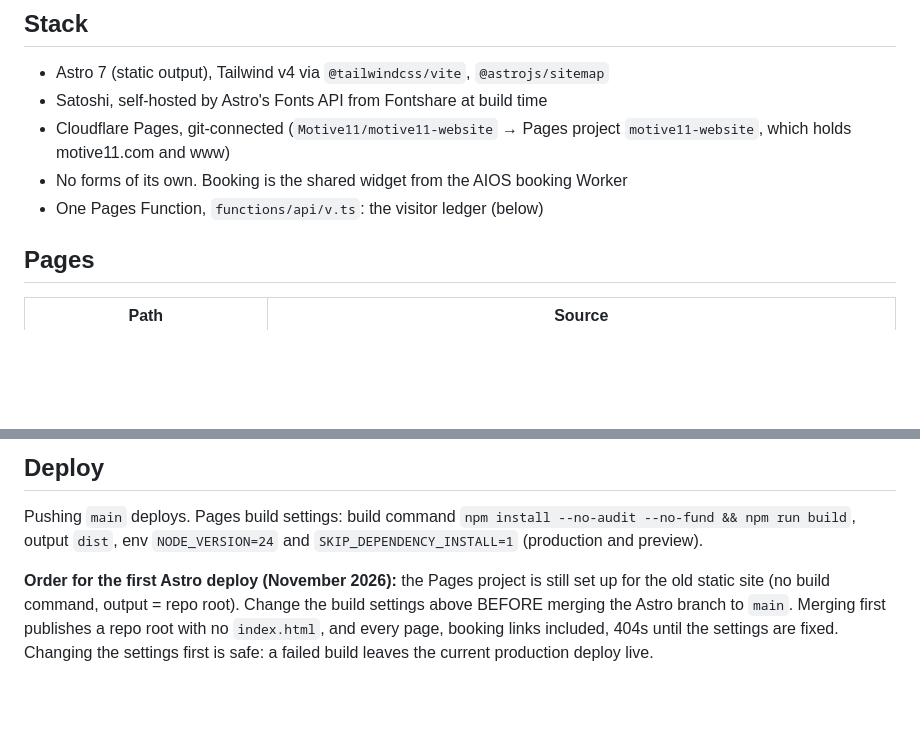
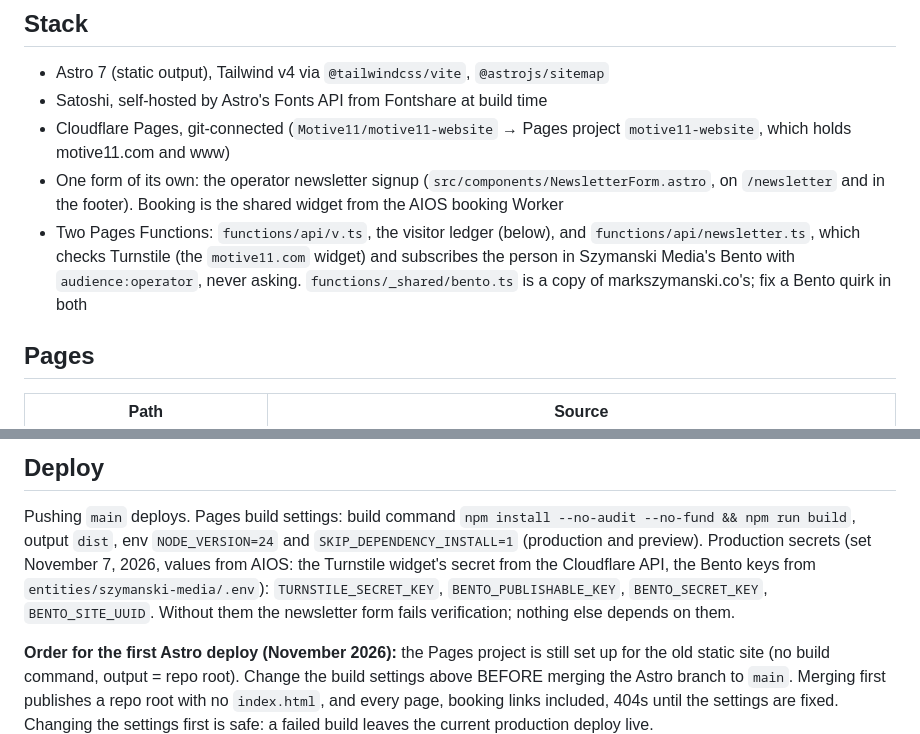
Before and after one commit to Motive11/motive11-com, a Markdown page: README.md, 2 parts joined by grey strips. Drawn GitHub-style; blank space fills up the shorter version.

Commit message:
README: the newsletter form, its Function, and the production secrets it needs
Co-Authored-By: Claude Opus 5.5 <noreply@anthropic.com>

```diff
--- a/README.md
+++ b/README.md
@@ -9,8 +9,12 @@ his content, and builders; this site links there and never copies its prices.
 - Astro 7 (static output), Tailwind v4 via `@tailwindcss/vite`, `@astrojs/sitemap`
 - Satoshi, self-hosted by Astro's Fonts API from Fontshare at build time
 - Cloudflare Pages, git-connected (`Motive11/motive11-website` → Pages project `motive11-website`, which holds motive11.com and www)
-- No forms of its own. Booking is the shared widget from the AIOS booking Worker
-- One Pages Function, `functions/api/v.ts`: the visitor ledger (below)
+- One form of its own: the operator newsletter signup (`src/components/NewsletterForm.astro`, on
+  `/newsletter` and in the footer). Booking is the shared widget from the AIOS booking Worker
+- Two Pages Functions: `functions/api/v.ts`, the visitor ledger (below), and
+  `functions/api/newsletter.ts`, which checks Turnstile (the `motive11.com` widget) and subscribes the
+  person in Szymanski Media's Bento with `audience:operator`, never asking. `functions/_shared/bento.ts`
+  is a copy of markszymanski.co's; fix a Bento quirk in both
 
 ## Pages
 
@@ -69,6 +73,10 @@ npx wrangler pages dev dist --port 8811   # serves dist with the real headers an
 
 Pushing `main` deploys. Pages build settings: build command `npm install --no-audit --no-fund && npm run build`,
 output `dist`, env `NODE_VERSION=24` and `SKIP_DEPENDENCY_INSTALL=1` (production and preview).
+Production secrets (set November 7, 2026, values from AIOS: the Turnstile widget's secret from the
+Cloudflare API, the Bento keys from `entities/szymanski-media/.env`): `TURNSTILE_SECRET_KEY`,
+`BENTO_PUBLISHABLE_KEY`, `BENTO_SECRET_KEY`, `BENTO_SITE_UUID`. Without them the newsletter form fails
+verification; nothing else depends on them.
 
 **Order for the first Astro deploy (November 2026):** the Pages project is still set up for the old static
 site (no build command, output = repo root). Change the build settings above BEFORE merging the Astro
```
